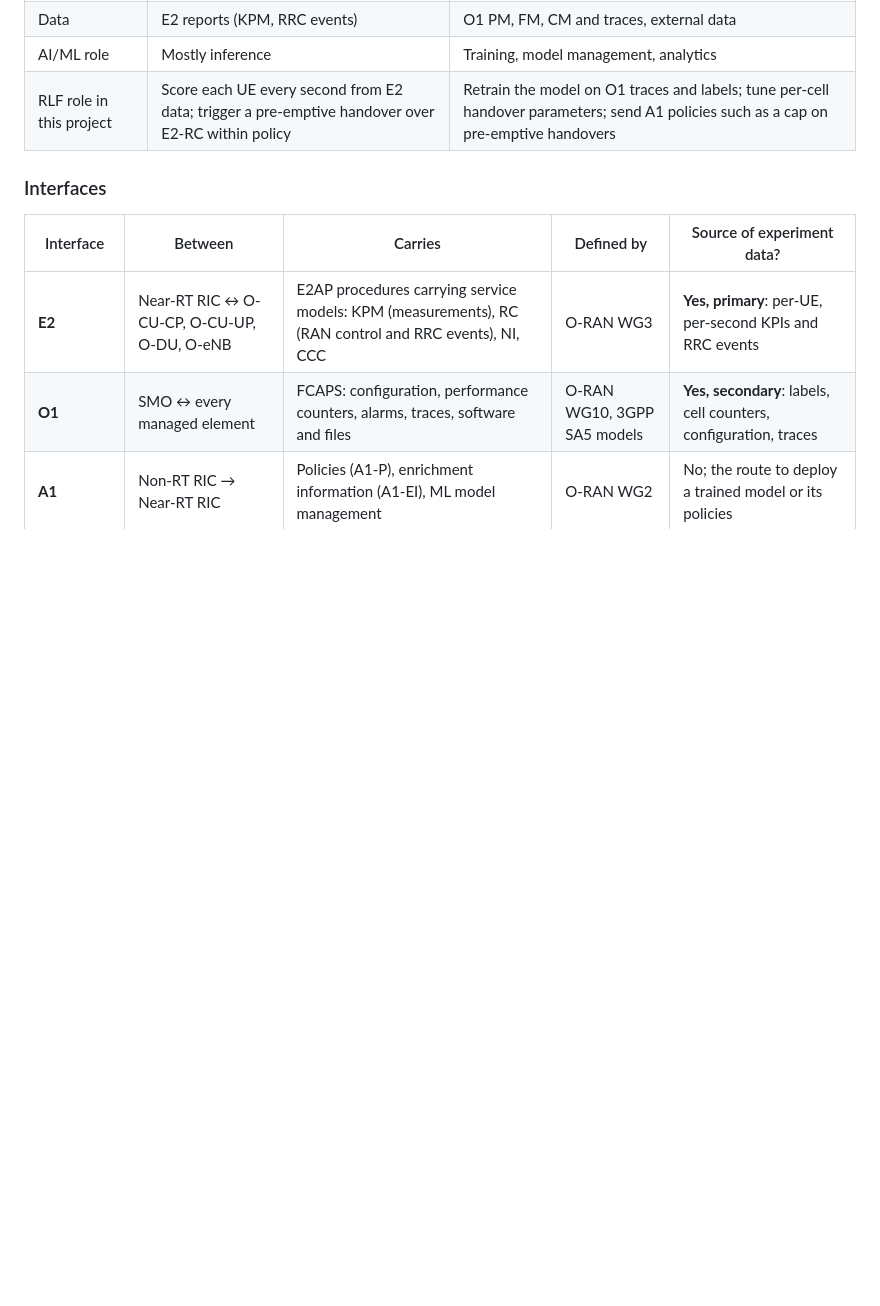
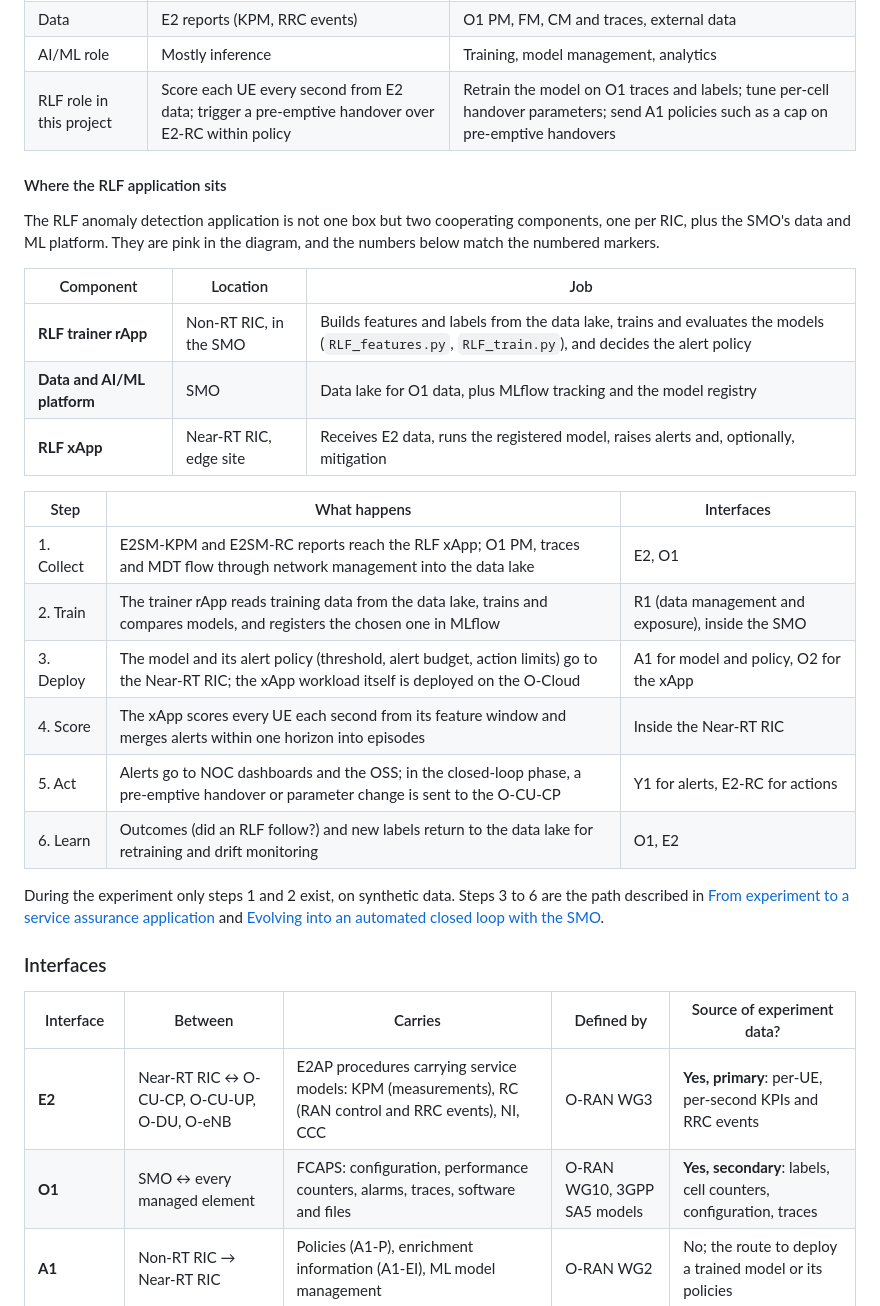
Before and after one commit to mmincarelli00/mlflow-projects, a Markdown page: README.md, the part around one of its changes. Rendered like a GitHub page; blank space fills up the shorter version.

Commit message:
docs: show the RLF anomaly detection application in the O-RAN diagram
Add the RLF trainer rApp, the RLF xApp and the data and MLflow platform to
the architecture picture, with the application's data flows and six
numbered steps (collect, train, deploy, score, act, learn). Add a README
subsection explaining where the application sits and which interfaces each
step uses.

Co-Authored-By: Claude Opus 5.5 <noreply@anthropic.com>
Claude-Session: https://claude.ai/code/session_018LygYm73Mrxa2JvYqFDpGM

```diff
--- a/README.md
+++ b/README.md
@@ -120,6 +120,27 @@ Both are third-party microservices that hold optimization logic on top of a RIC
 | Data | E2 reports (KPM, RRC events) | O1 PM, FM, CM and traces, external data |
 | AI/ML role | Mostly inference | Training, model management, analytics |
 | RLF role in this project | Score each UE every second from E2 data; trigger a pre-emptive handover over E2-RC within policy | Retrain the model on O1 traces and labels; tune per-cell handover parameters; send A1 policies such as a cap on pre-emptive handovers |
+
+#### Where the RLF application sits
+
+The RLF anomaly detection application is not one box but two cooperating components, one per RIC, plus the SMO's data and ML platform. They are pink in the diagram, and the numbers below match the numbered markers.
+
+| Component | Location | Job |
+| --- | --- | --- |
+| **RLF trainer rApp** | Non-RT RIC, in the SMO | Builds features and labels from the data lake, trains and evaluates the models (`RLF_features.py`, `RLF_train.py`), and decides the alert policy |
+| **Data and AI/ML platform** | SMO | Data lake for O1 data, plus MLflow tracking and the model registry |
+| **RLF xApp** | Near-RT RIC, edge site | Receives E2 data, runs the registered model, raises alerts and, optionally, mitigation |
+
+| Step | What happens | Interfaces |
+| --- | --- | --- |
+| 1. Collect | E2SM-KPM and E2SM-RC reports reach the RLF xApp; O1 PM, traces and MDT flow through network management into the data lake | E2, O1 |
+| 2. Train | The trainer rApp reads training data from the data lake, trains and compares models, and registers the chosen one in MLflow | R1 (data management and exposure), inside the SMO |
+| 3. Deploy | The model and its alert policy (threshold, alert budget, action limits) go to the Near-RT RIC; the xApp workload itself is deployed on the O-Cloud | A1 for model and policy, O2 for the xApp |
+| 4. Score | The xApp scores every UE each second from its feature window and merges alerts within one horizon into episodes | Inside the Near-RT RIC |
+| 5. Act | Alerts go to NOC dashboards and the OSS; in the closed-loop phase, a pre-emptive handover or parameter change is sent to the O-CU-CP | Y1 for alerts, E2-RC for actions |
+| 6. Learn | Outcomes (did an RLF follow?) and new labels return to the data lake for retraining and drift monitoring | O1, E2 |
+
+During the experiment only steps 1 and 2 exist, on synthetic data. Steps 3 to 6 are the path described in [From experiment to a service assurance application](#from-experiment-to-a-service-assurance-application) and [Evolving into an automated closed loop with the SMO](#evolving-into-an-automated-closed-loop-with-the-smo).
 
 ### Interfaces
 
```
Also changed, not shown: other parts of README.md (+1 -1 lines), docs/oran-architecture.png, 1 other file.
